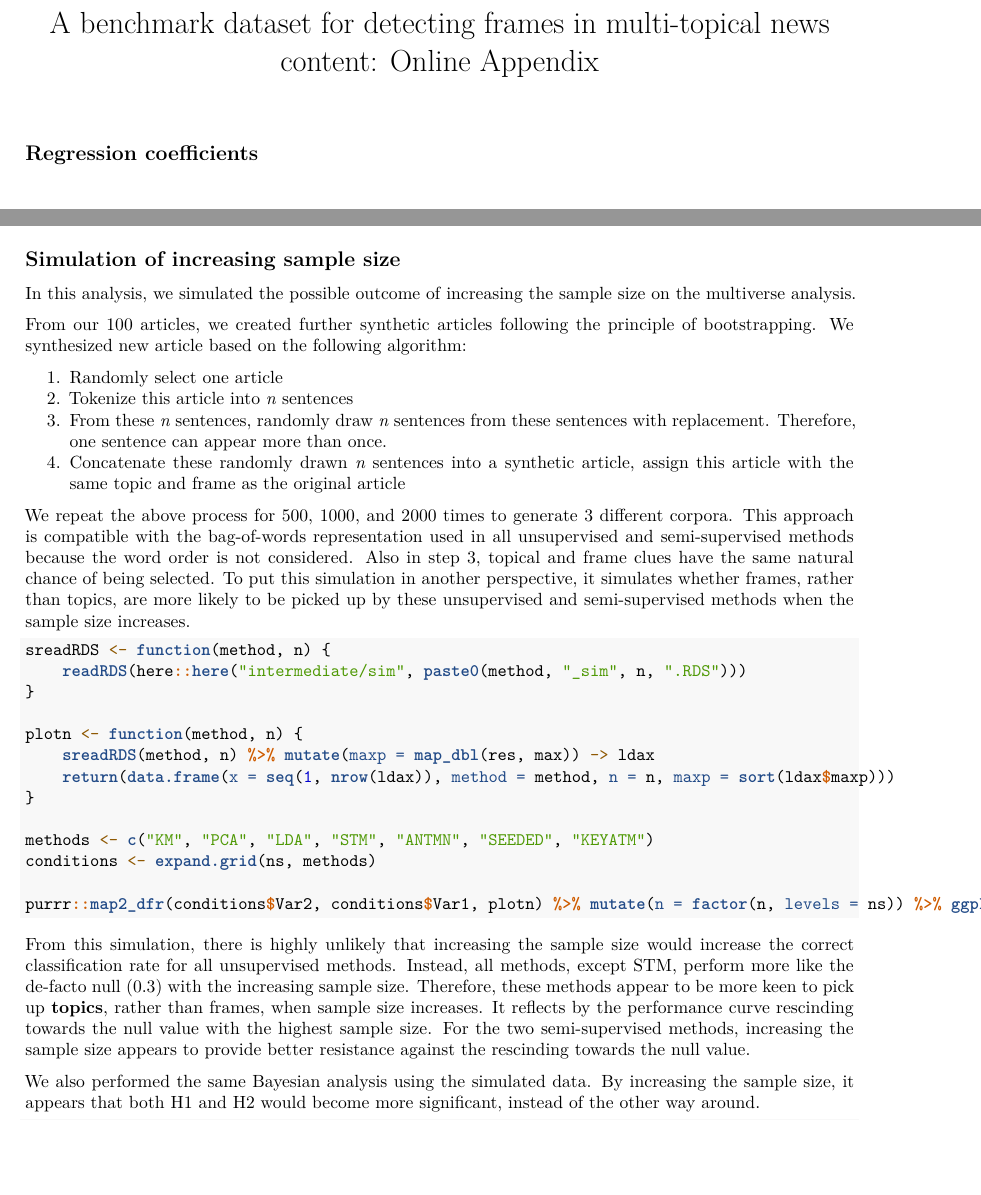
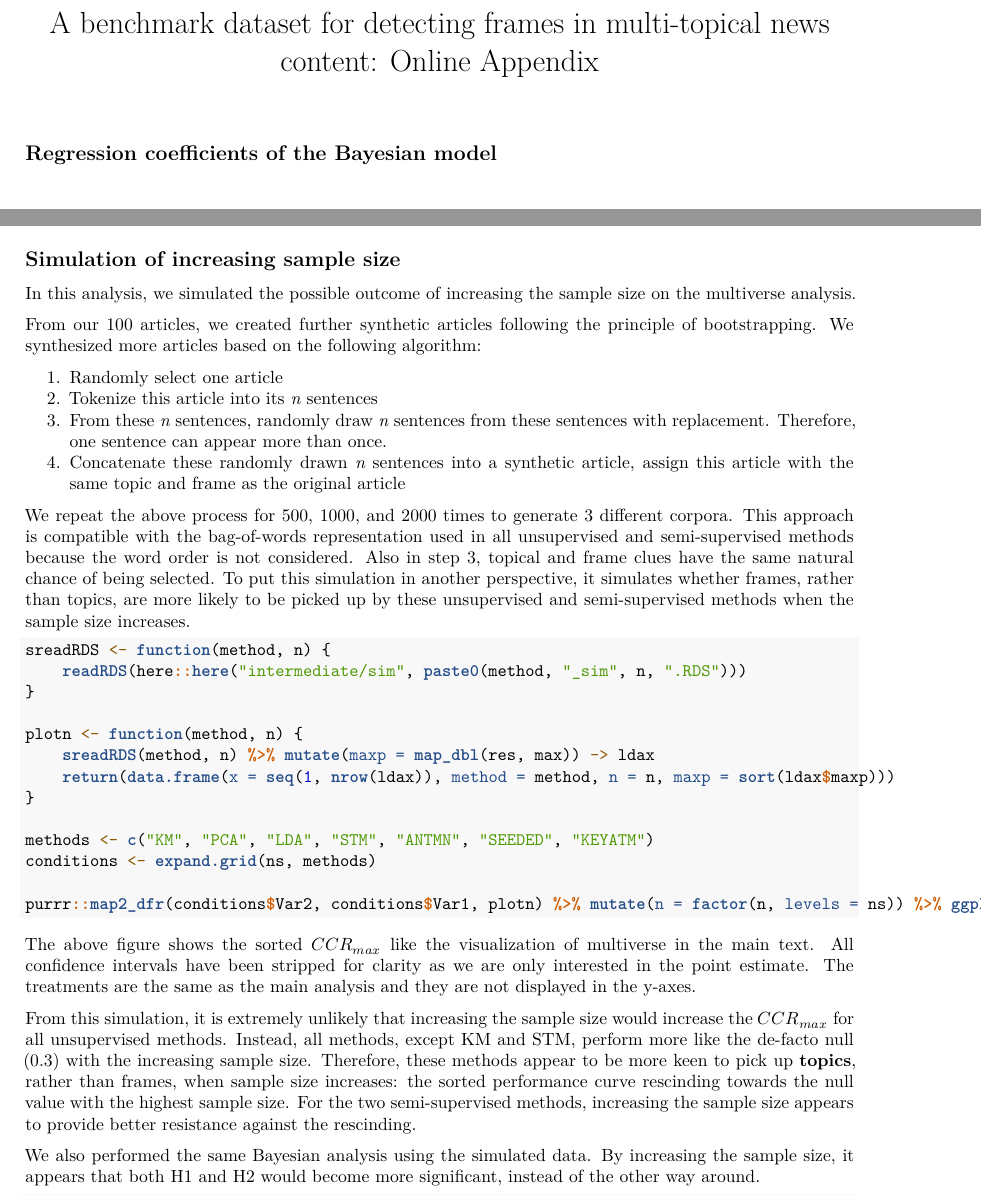
Before and after one commit to chainsawriot/frame, an R Markdown document (appen.rmd): two parts of pages 1 and 2 of 4, joined at a grey line, cut so that both start at the same text, the shorter picture padded with empty space. Rendered offline with R 4.5, knitr and Pandoc, then LaTeX, with nearby package versions; drawn as R Markdown's standard PDF in place of the format the file asks for; some code elsewhere in the file could not run offline.

Commit message:
Fix writing of appendix

````diff
--- a/appen.rmd
+++ b/appen.rmd
@@ -21,7 +21,7 @@ require(tidyverse)
 require(cowplot)
 source("lib.R")
 ```
-## Regression coefficients
+## Regression coefficients of the Bayesian model
 
 ```{r, results = "asis", echo = FALSE}
 print2("", readRDS(here::here("intermediate", "brms_mod.RDS")))
@@ -67,10 +67,10 @@
 
 In this analysis, we simulated the possible outcome of increasing the sample size on the multiverse analysis.
 
-From our 100 articles, we created further synthetic articles following the principle of bootstrapping. We synthesized new article based on the following algorithm:
+From our 100 articles, we created further synthetic articles following the principle of bootstrapping. We synthesized more articles based on the following algorithm:
 
 1. Randomly select one article
-2. Tokenize this article into *n* sentences
+2. Tokenize this article into its *n* sentences
 3. From these *n* sentences, randomly draw *n* sentences from these sentences with replacement. Therefore, one sentence can appear more than once.
 4. Concatenate these randomly drawn *n* sentences into a synthetic article, assign this article with the same topic and frame as the original article
 
@@ -92,7 +92,9 @@ conditions <- expand.grid(ns, methods)
 purrr::map2_dfr(conditions$Var2, conditions$Var1, plotn) %>% mutate(n = factor(n, levels = ns)) %>% ggplot(aes(x = maxp, y = x, group = n, color = n)) + geom_line() + geom_vline(aes(xintercept = 0.2), alpha = 0.5, linetype = "dashed") + geom_vline(aes(xintercept = 0.3), alpha = 0.5, linetype = "dashed") + xlab(expression(CCR[max])) + xlim(0, 0.6) + ylab("Treatment") + facet_wrap(facets = vars(method), nrow = 3, scales = "free_y") + theme_minimal()
 ```
 
-From this simulation, there is highly unlikely that increasing the sample size would increase the correct classification rate for all unsupervised methods. Instead, all methods, except STM, perform more like the de-facto null (0.3) with the increasing sample size. Therefore, these methods appear to be more keen to pick up **topics**, rather than frames, when sample size increases. It reflects by the performance curve rescinding towards the null value with the highest sample size. For the two semi-supervised methods, increasing the sample size appears to provide better resistance against the rescinding towards the null value.
+The above figure shows the sorted $CCR_{max}$ like the visualization of multiverse in the main text. All confidence intervals have been stripped for clarity as we are only interested in the point estimate. The treatments are the same as the main analysis and they are not displayed in the y-axes.
+
+From this simulation, it is extremely unlikely that increasing the sample size would increase the $CCR_{max}$ for all unsupervised methods. Instead, all methods, except KM and STM, perform more like the de-facto null (0.3) with the increasing sample size. Therefore, these methods appear to be more keen to pick up **topics**, rather than frames, when sample size increases: the sorted performance curve rescinding towards the null value with the highest sample size. For the two semi-supervised methods, increasing the sample size appears to provide better resistance against the rescinding.
 
 We also performed the same Bayesian analysis using the simulated data. By increasing the sample size, it appears that both H1 and H2 would become more significant, instead of the other way around.
 
````
Also changed, not shown: appen.pdf, frame_ica_ea.pdf.
